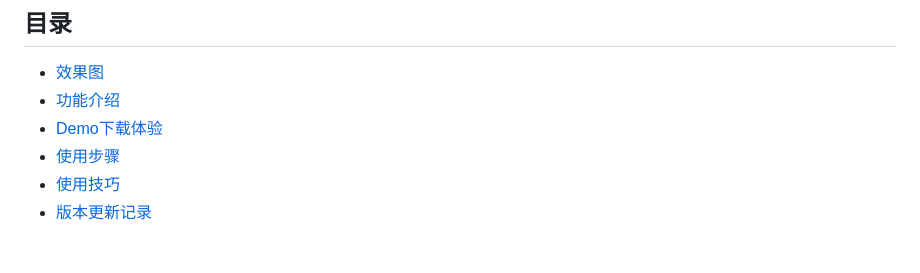
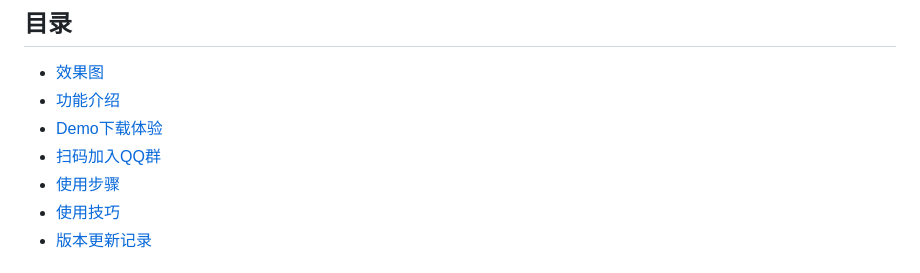
Before and after one commit to azhon/AppUpdate, a Markdown page: README.md, the part around one of its changes. Rendered like a GitHub page.

Commit message:
fix: update readme

```diff
--- a/README.md
+++ b/README.md
@@ -25,6 +25,7 @@
 * [效果图](#效果图)
 * [功能介绍](#功能介绍)
 * [Demo下载体验](#demo下载体验)
+* [扫码加入QQ群](#扫码加入qq群)
 * [使用步骤](#使用步骤)
 * [使用技巧](#使用技巧)
 * [版本更新记录](#版本更新记录)
```
Also changed, not shown: other parts of README.md (+1 -1 lines).
